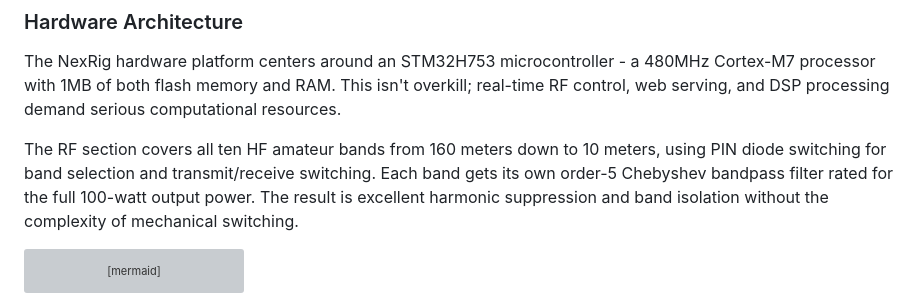
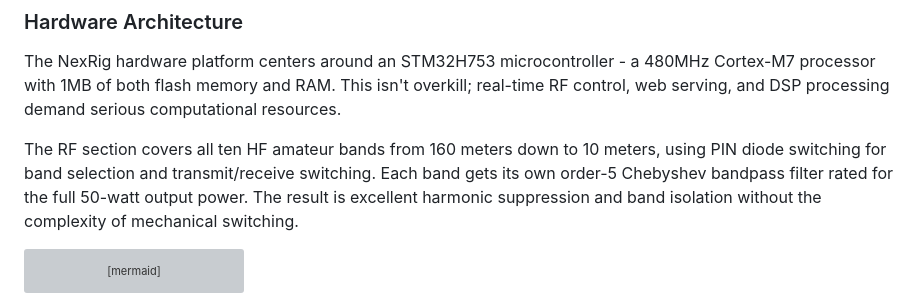
Before and after one commit to alanmimms/nexrig, a Markdown page: doc/ARCHITECTURE.md, the part around the change. Rendered like a GitHub page; grey boxes are pictures that could not be loaded.

```diff
--- a/doc/ARCHITECTURE.md
+++ b/doc/ARCHITECTURE.md
@@ -11,7 +11,7 @@ serving, and DSP processing demand serious computational resources.
 The RF section covers all ten HF amateur bands from 160 meters down to
 10 meters, using PIN diode switching for band selection and
 transmit/receive switching. Each band gets its own order-5 Chebyshev
-bandpass filter rated for the full 100-watt output power. The result
+bandpass filter rated for the full 50-watt output power. The result
 is excellent harmonic suppression and band isolation without the
 complexity of mechanical switching.
 
```
Also changed, not shown: doc/OVERVIEW.md (+1 -1 lines).
